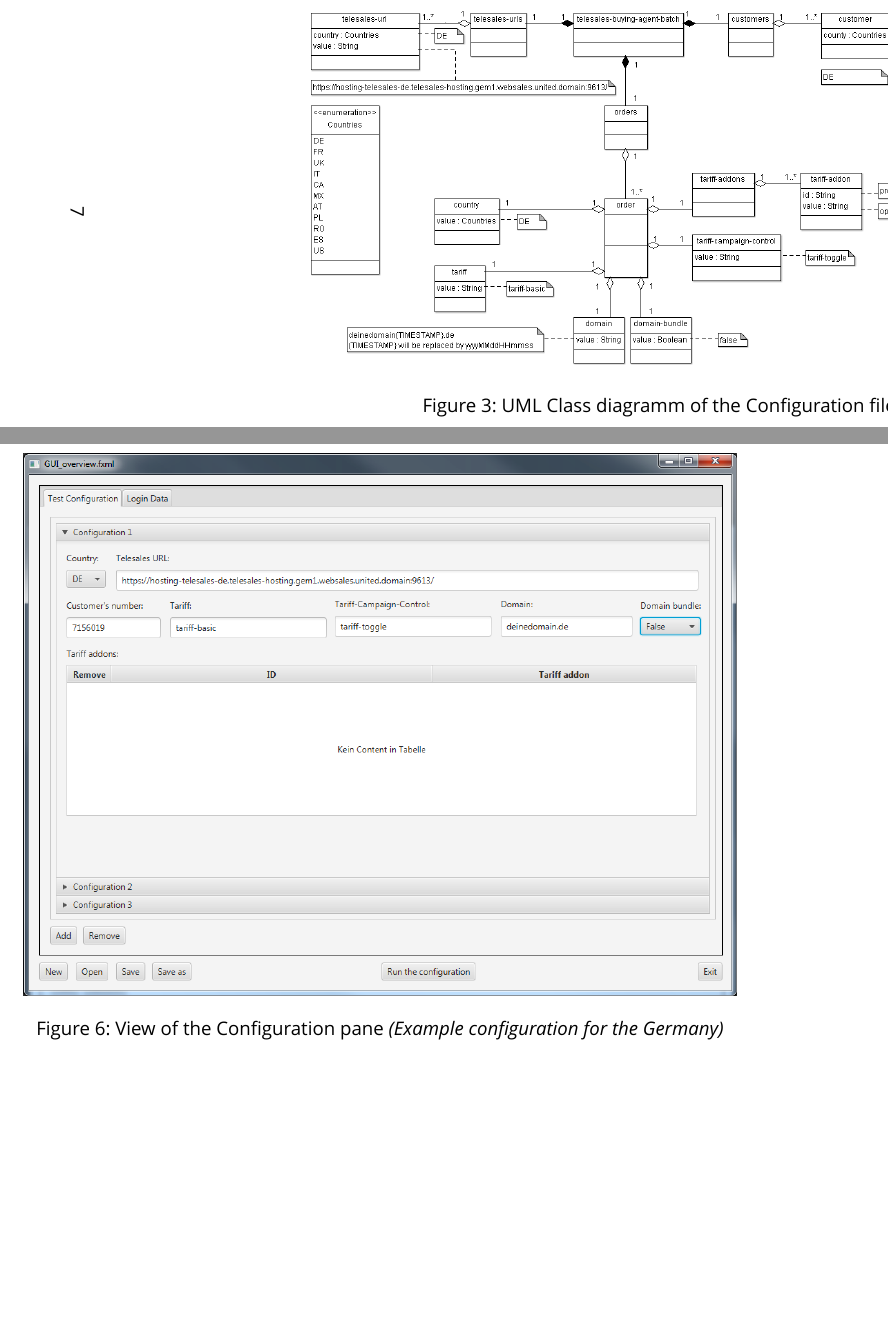
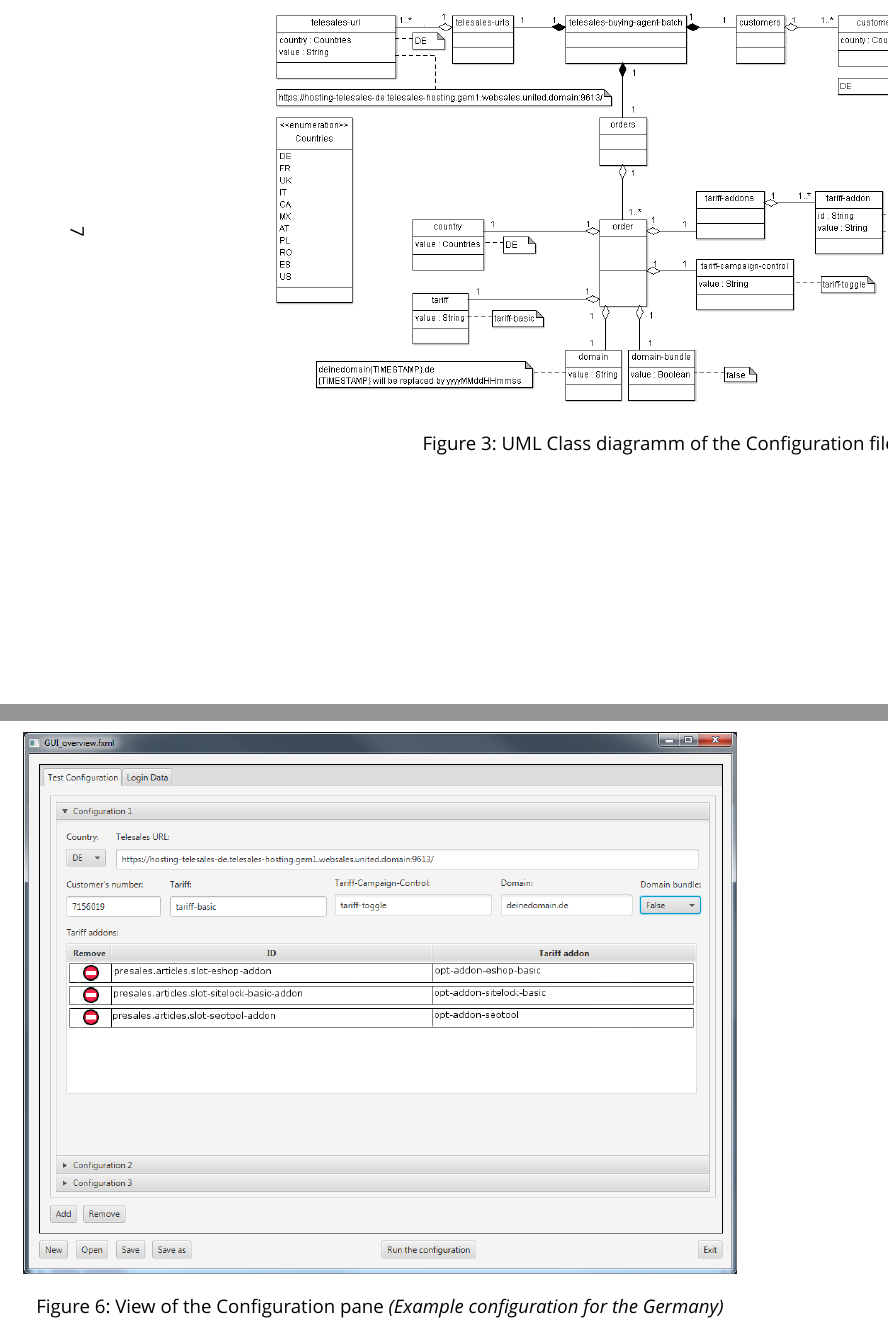
Before and after one commit to Grommetox/Telesales, a LaTeX document (1 Requirements/LaTeX/Functional_Requirements_Document.tex, which reads 1 Requirements/LaTeX/Prod_data.tex, 1 Requirements/LaTeX/Prod_gui.tex): two parts of pages 9 and 12 of 14 before the commit and two parts of pages 9 and 12 of 15 after it, joined at a grey line, cut so that both start at the same text, the shorter picture padded with empty space. Compiled offline with XeLaTeX; a missing font is replaced by an installed copy or a similar font.

Commit message:
GUI preview completed using GIMP instead of photoshop

```diff
--- a/1 Requirements/LaTeX/Prod_data.tex
+++ b/1 Requirements/LaTeX/Prod_data.tex
@@ -60,7 +60,7 @@
 
 \begin{figure}[h!]
 \centering
-\includegraphics[width=\textwidth]{d_class_batch.png}
+\includegraphics[width=1.1\textwidth]{d_class_batch.png}
 \caption{UML Class diagramm of the Configuration file}
 \end{figure}
 
--- a/1 Requirements/LaTeX/Prod_gui.tex
+++ b/1 Requirements/LaTeX/Prod_gui.tex
@@ -2,7 +2,7 @@
 
 \paragraph{}GUI is created using JavaFX 2 technology. It responds quite faster and easily  extendable.
 
-\begin{figure}[h!]
+\begin{figure}[p]
 \centering
 \includegraphics[width=\textwidth]{gui_batch_de.png}
 \caption{View of the Configuration pane \textit{(Example configuration for the Germany)}}
```
Also changed, not shown: 1 Requirements/LaTeX/Functional_Requirements_Document.pdf, 1 Requirements/LaTeX/gui_batch_de.png, 1 Requirements/LaTeX/gui_batch_fr.png, 1 Requirements/LaTeX/Prod_gui.tex (4 more changed lines), 5 other files.
